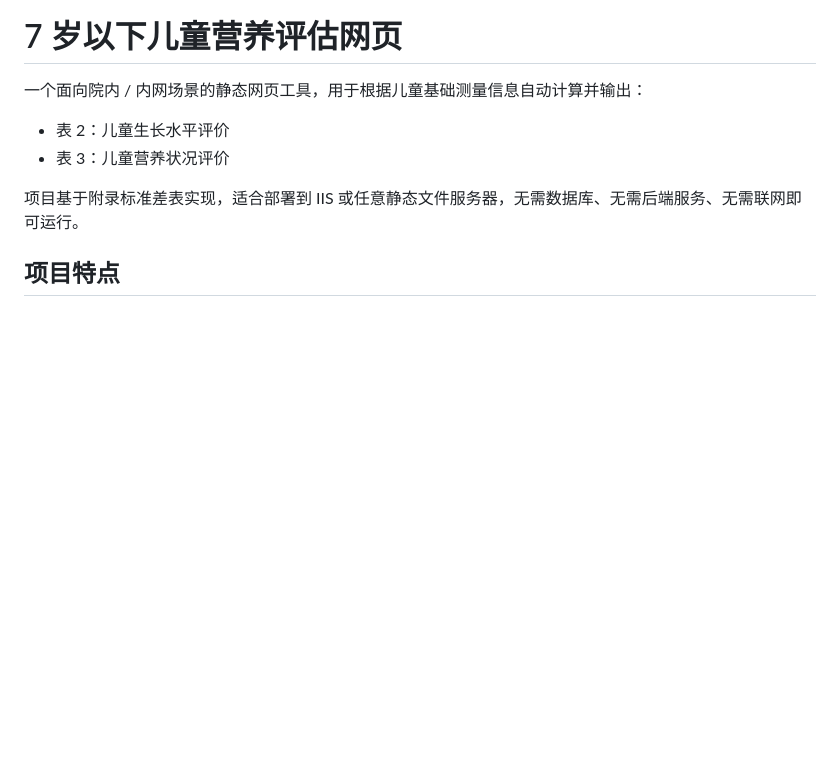
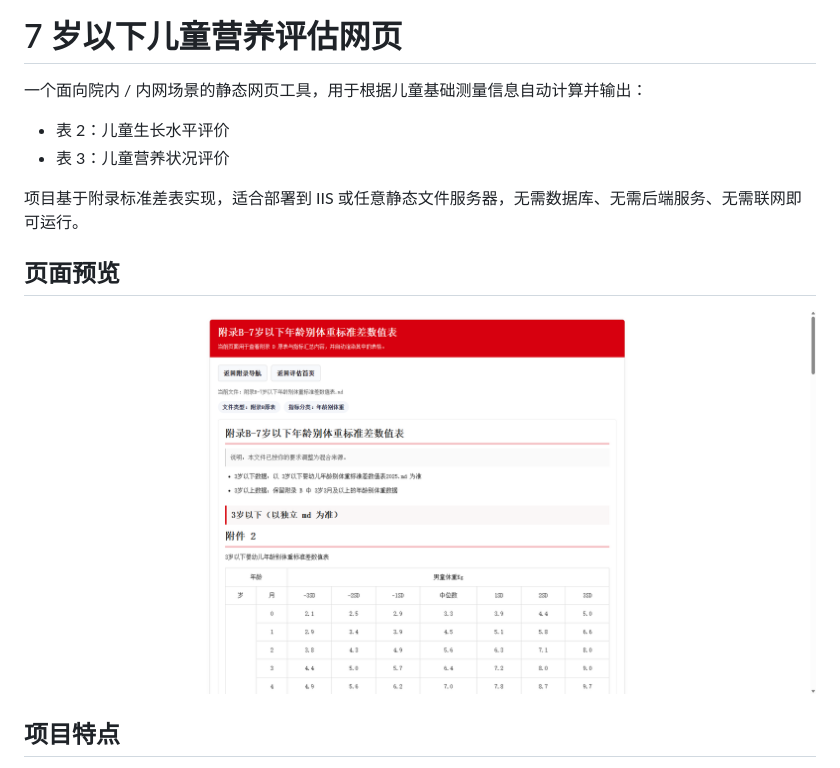
Before and after one commit to rostern10/Child_Calculation, a Markdown page: README.md, the part around the change. GitHub-like rendering; pictures changed too: docs/images/main-page-preview.png (added); blank space fills up the shorter version.

Commit message:
docs: 补充项目页面预览图

```diff
--- a/README.md
+++ b/README.md
@@ -6,6 +6,10 @@
 - 表 3：儿童营养状况评价
 
 项目基于附录标准差表实现，适合部署到 IIS 或任意静态文件服务器，无需数据库、无需后端服务、无需联网即可运行。
+
+## 页面预览
+
+![儿童营养评估页面预览](./docs/images/main-page-preview.png)
 
 ## 项目特点
 
```
